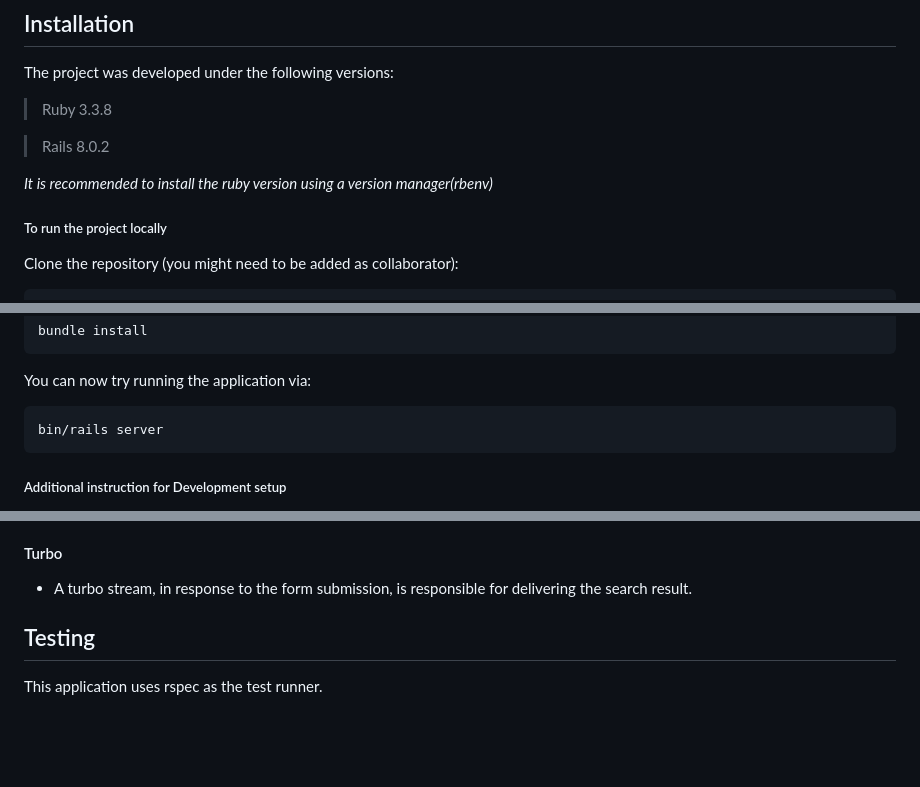
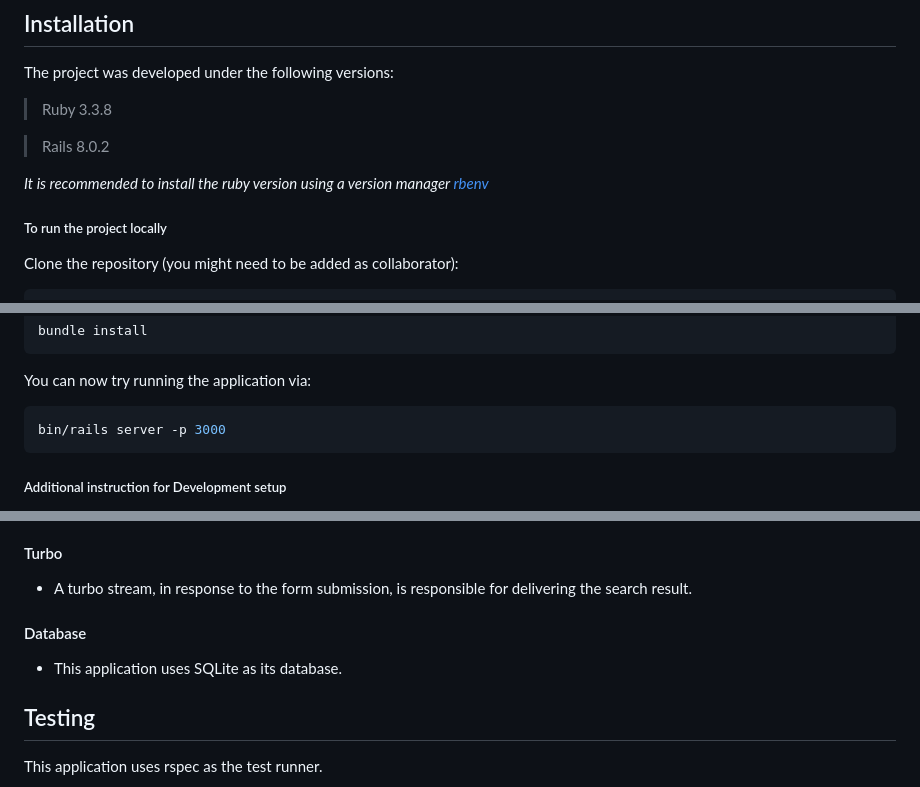
Before and after one commit to Paul-August-Calderon/proudcloud-movie-list, a Markdown page: README.md, 3 parts joined by grey strips. Rendered like a GitHub page; blank space fills up the shorter version.

Commit message:
refactor: update README

````diff
--- a/README.md
+++ b/README.md
@@ -75,7 +75,7 @@ The project was developed under the following versions:
 
 >Rails 8.0.2
 
-*It is recommended to install the ruby version using a version manager(rbenv)*
+*It is recommended to install the ruby version using a version manager [rbenv](https://github.com/rbenv/rbenv)*
 
 ##### To run the project locally
 Clone the repository (you might need to be added as collaborator):
@@ -96,7 +96,7 @@ bundle install
 ```
 You can now try running the application via:
 ```bash
-bin/rails server
+bin/rails server -p 3000
 ```
 ##### Additional instruction for Development setup
 There is an included Procfile.dev for running the project locally.
@@ -156,6 +156,8 @@ The project uses Ruby and Ruby On Rails to develop the application.
   - A mutation observer is used to implement the row dynamic highlighting.
 #### Turbo
   - A turbo stream, in response to the form submission, is responsible for delivering the search result.
+#### Database
+ - This application uses SQLite as its database.
 
 ## Testing
 This application uses rspec as the test runner.
````
